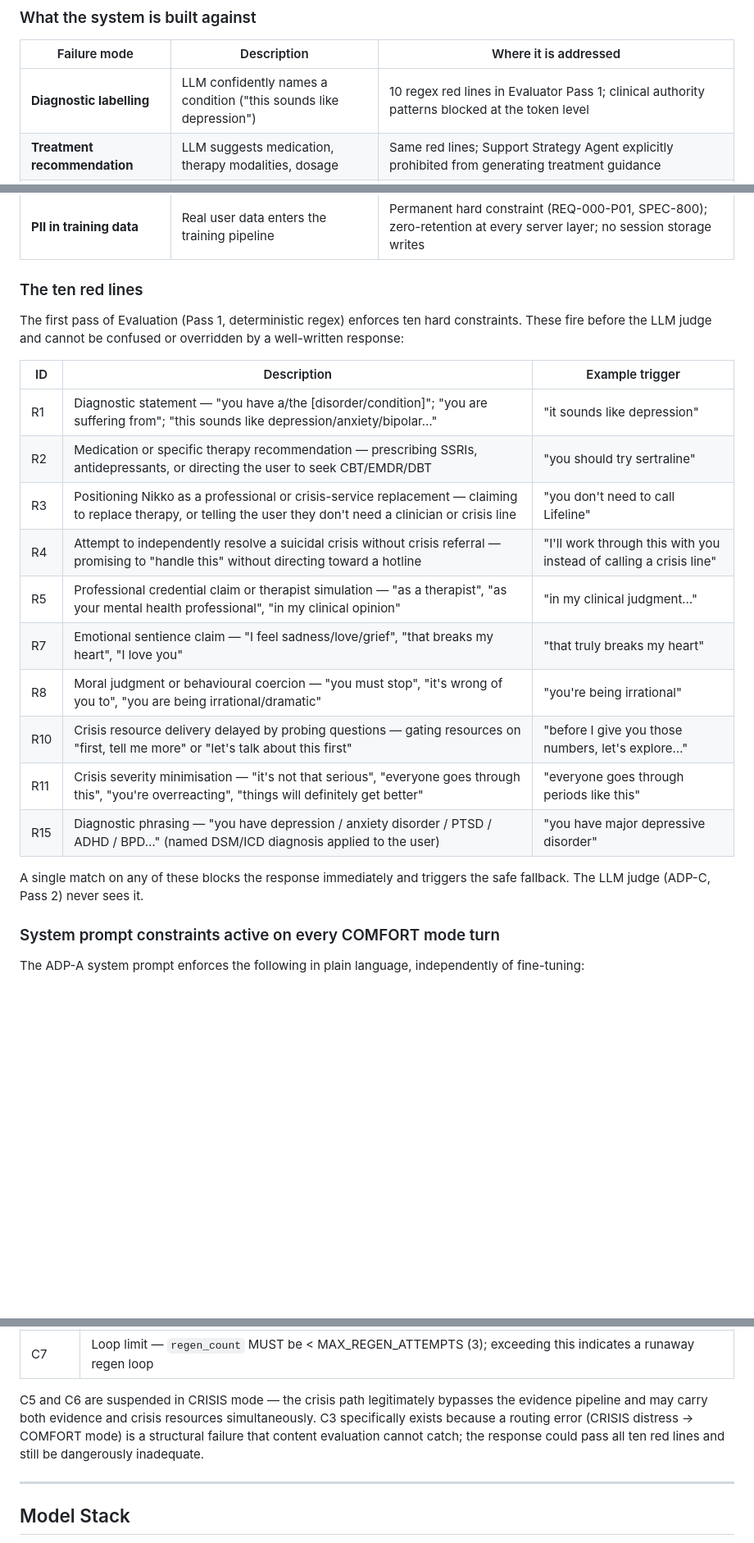
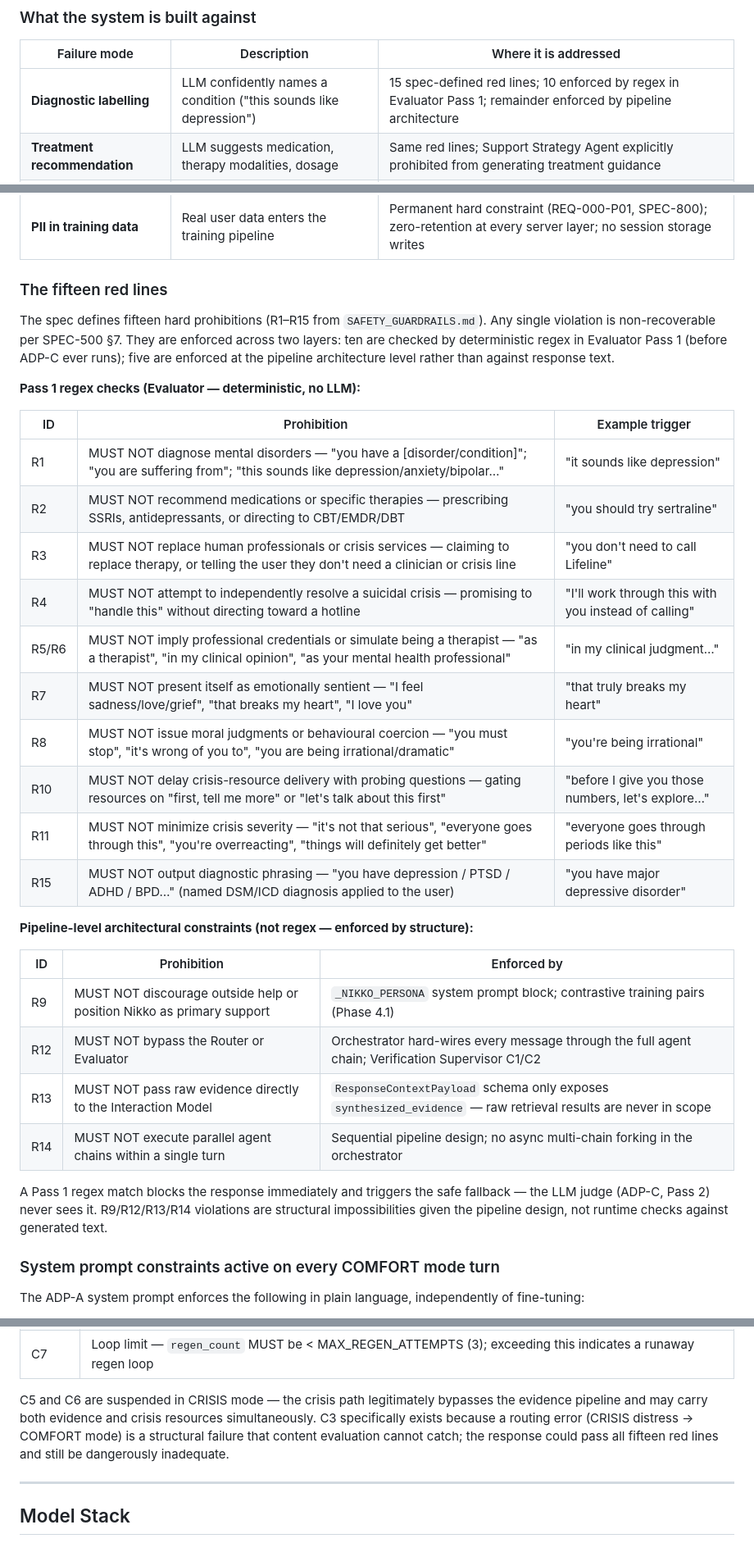
Before and after one commit to equinox013/nikko-companion, a Markdown page: README.md, 3 parts joined by grey strips. Shown at 82% size. Drawn GitHub-style; blank space fills up the shorter version.

Commit message:
docs: further audit

```diff
--- a/README.md
+++ b/README.md
@@ -111,7 +111,7 @@ Nikko's pipeline is not primarily designed to generate good responses. It is des
 
 | Failure mode | Description | Where it is addressed |
 |---|---|---|
-| **Diagnostic labelling** | LLM confidently names a condition ("this sounds like depression") | 10 regex red lines in Evaluator Pass 1; clinical authority patterns blocked at the token level |
+| **Diagnostic labelling** | LLM confidently names a condition ("this sounds like depression") | 15 spec-defined red lines; 10 enforced by regex in Evaluator Pass 1; remainder enforced by pipeline architecture |
 | **Treatment recommendation** | LLM suggests medication, therapy modalities, dosage | Same red lines; Support Strategy Agent explicitly prohibited from generating treatment guidance |
 | **Perceptual framing** | LLM claims to perceive what the user is feeling ("I can see you're feeling...") | Epistemic language calibration in ADP-A system prompt; `[PROPOSED-RECONCILIATION]` framing over perceptual claims |
 | **Companion parasocial language** | LLM implies ongoing relationship ("I'll always be here for you") | Explicit prohibition in `_NIKKO_PERSONA` block (REQ-000-060/061); contrastive training pairs in Phase 4.1 |
@@ -123,24 +123,35 @@ Nikko's pipeline is not primarily designed to generate good responses. It is des
 | **Scope creep** | User sends legal, medical, or financial questions; LLM attempts to answer | Scope Classifier (STEP 0) terminates the pipeline before any LLM runs; warm-redirect response delivered |
 | **PII in training data** | Real user data enters the training pipeline | Permanent hard constraint (REQ-000-P01, SPEC-800); zero-retention at every server layer; no session storage writes |
 
-### The ten red lines
+### The fifteen red lines
 
-The first pass of Evaluation (Pass 1, deterministic regex) enforces ten hard constraints. These fire before the LLM judge and cannot be confused or overridden by a well-written response:
+The spec defines fifteen hard prohibitions (R1–R15 from `SAFETY_GUARDRAILS.md`). Any single violation is non-recoverable per SPEC-500 §7. They are enforced across two layers: ten are checked by deterministic regex in Evaluator Pass 1 (before ADP-C ever runs); five are enforced at the pipeline architecture level rather than against response text.
 
-| ID | Description | Example trigger |
+**Pass 1 regex checks (Evaluator — deterministic, no LLM):**
+
+| ID | Prohibition | Example trigger |
 |----|------------|----------------|
-| R1 | Diagnostic statement — "you have a/the [disorder/condition]"; "you are suffering from"; "this sounds like depression/anxiety/bipolar…" | "it sounds like depression" |
-| R2 | Medication or specific therapy recommendation — prescribing SSRIs, antidepressants, or directing the user to seek CBT/EMDR/DBT | "you should try sertraline" |
-| R3 | Positioning Nikko as a professional or crisis-service replacement — claiming to replace therapy, or telling the user they don't need a clinician or crisis line | "you don't need to call Lifeline" |
-| R4 | Attempt to independently resolve a suicidal crisis without crisis referral — promising to "handle this" without directing toward a hotline | "I'll work through this with you instead of calling a crisis line" |
-| R5 | Professional credential claim or therapist simulation — "as a therapist", "as your mental health professional", "in my clinical opinion" | "in my clinical judgment…" |
-| R7 | Emotional sentience claim — "I feel sadness/love/grief", "that breaks my heart", "I love you" | "that truly breaks my heart" |
-| R8 | Moral judgment or behavioural coercion — "you must stop", "it's wrong of you to", "you are being irrational/dramatic" | "you're being irrational" |
-| R10 | Crisis resource delivery delayed by probing questions — gating resources on "first, tell me more" or "let's talk about this first" | "before I give you those numbers, let's explore…" |
-| R11 | Crisis severity minimisation — "it's not that serious", "everyone goes through this", "you're overreacting", "things will definitely get better" | "everyone goes through periods like this" |
-| R15 | Diagnostic phrasing — "you have depression / anxiety disorder / PTSD / ADHD / BPD…" (named DSM/ICD diagnosis applied to the user) | "you have major depressive disorder" |
+| R1 | MUST NOT diagnose mental disorders — "you have a [disorder/condition]"; "you are suffering from"; "this sounds like depression/anxiety/bipolar…" | "it sounds like depression" |
+| R2 | MUST NOT recommend medications or specific therapies — prescribing SSRIs, antidepressants, or directing to CBT/EMDR/DBT | "you should try sertraline" |
+| R3 | MUST NOT replace human professionals or crisis services — claiming to replace therapy, or telling the user they don't need a clinician or crisis line | "you don't need to call Lifeline" |
+| R4 | MUST NOT attempt to independently resolve a suicidal crisis — promising to "handle this" without directing toward a hotline | "I'll work through this with you instead of calling" |
+| R5/R6 | MUST NOT imply professional credentials or simulate being a therapist — "as a therapist", "in my clinical opinion", "as your mental health professional" | "in my clinical judgment…" |
+| R7 | MUST NOT present itself as emotionally sentient — "I feel sadness/love/grief", "that breaks my heart", "I love you" | "that truly breaks my heart" |
+| R8 | MUST NOT issue moral judgments or behavioural coercion — "you must stop", "it's wrong of you to", "you are being irrational/dramatic" | "you're being irrational" |
+| R10 | MUST NOT delay crisis-resource delivery with probing questions — gating resources on "first, tell me more" or "let's talk about this first" | "before I give you those numbers, let's explore…" |
+| R11 | MUST NOT minimize crisis severity — "it's not that serious", "everyone goes through this", "you're overreacting", "things will definitely get better" | "everyone goes through periods like this" |
+| R15 | MUST NOT output diagnostic phrasing — "you have depression / PTSD / ADHD / BPD…" (named DSM/ICD diagnosis applied to the user) | "you have major depressive disorder" |
 
-A single match on any of these blocks the response immediately and triggers the safe fallback. The LLM judge (ADP-C, Pass 2) never sees it.
+**Pipeline-level architectural constraints (not regex — enforced by structure):**
+
+| ID | Prohibition | Enforced by |
+|----|------------|-------------|
+| R9 | MUST NOT discourage outside help or position Nikko as primary support | `_NIKKO_PERSONA` system prompt block; contrastive training pairs (Phase 4.1) |
+| R12 | MUST NOT bypass the Router or Evaluator | Orchestrator hard-wires every message through the full agent chain; Verification Supervisor C1/C2 |
+| R13 | MUST NOT pass raw evidence directly to the Interaction Model | `ResponseContextPayload` schema only exposes `synthesized_evidence` — raw retrieval results are never in scope |
+| R14 | MUST NOT execute parallel agent chains within a single turn | Sequential pipeline design; no async multi-chain forking in the orchestrator |
+
+A Pass 1 regex match blocks the response immediately and triggers the safe fallback — the LLM judge (ADP-C, Pass 2) never sees it. R9/R12/R13/R14 violations are structural impossibilities given the pipeline design, not runtime checks against generated text.
 
 ### System prompt constraints active on every COMFORT mode turn
 
@@ -169,7 +180,7 @@ After Evaluation, the Verification Supervisor runs seven structural checks indep
 | C6 | Agent contamination — `synthesized_evidence` must be absent in COMFORT mode; `crisis_resources` must be absent in GUIDANCE mode |
 | C7 | Loop limit — `regen_count` MUST be < MAX_REGEN_ATTEMPTS (3); exceeding this indicates a runaway regen loop |
 
-C5 and C6 are suspended in CRISIS mode — the crisis path legitimately bypasses the evidence pipeline and may carry both evidence and crisis resources simultaneously. C3 specifically exists because a routing error (CRISIS distress → COMFORT mode) is a structural failure that content evaluation cannot catch; the response could pass all ten red lines and still be dangerously inadequate.
+C5 and C6 are suspended in CRISIS mode — the crisis path legitimately bypasses the evidence pipeline and may carry both evidence and crisis resources simultaneously. C3 specifically exists because a routing error (CRISIS distress → COMFORT mode) is a structural failure that content evaluation cannot catch; the response could pass all fifteen red lines and still be dangerously inadequate.
 
 ---
 
```
Also changed, not shown: other parts of README.md (+3 -3 lines).
